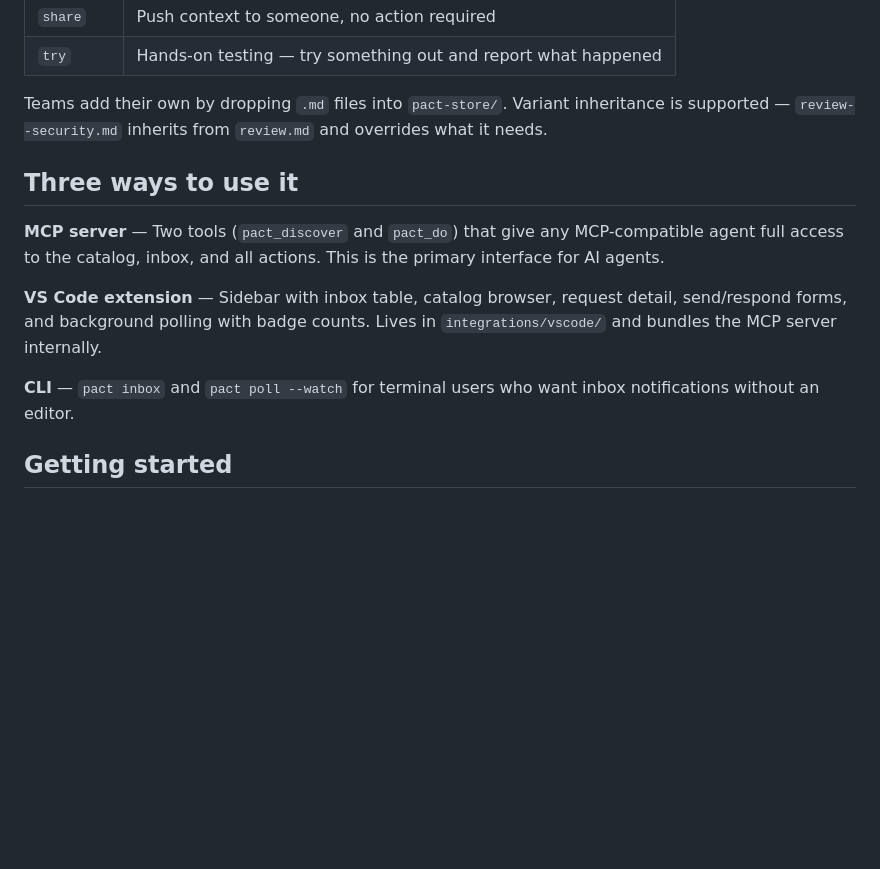
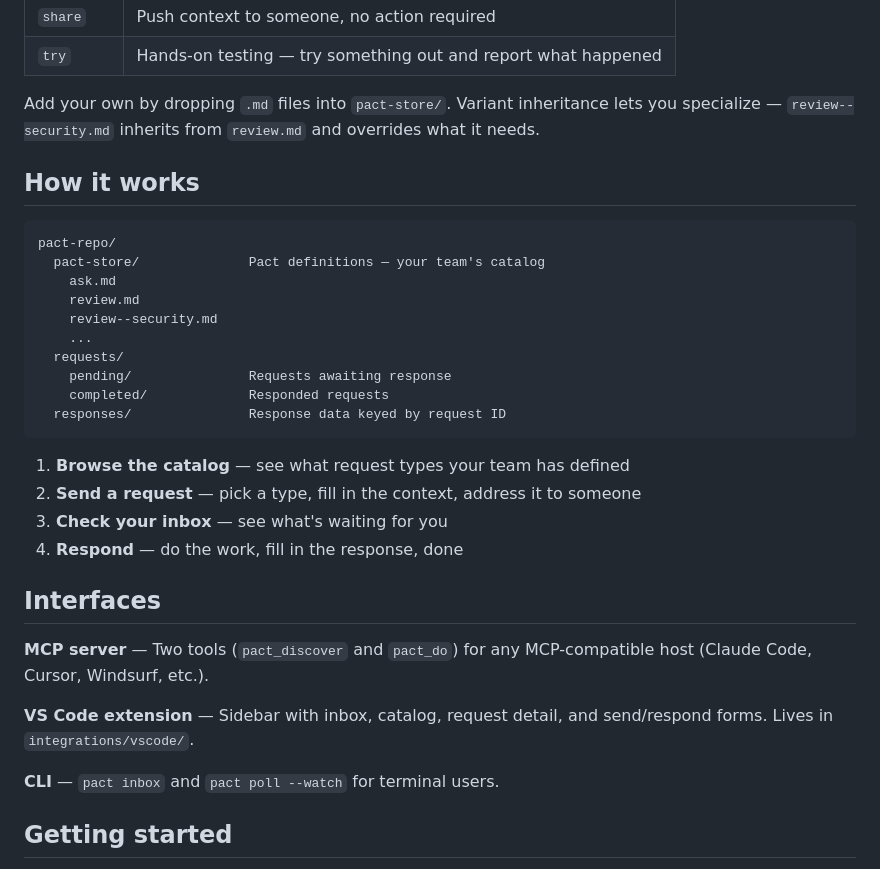
Before and after one commit to snidelycapon/pact, a Markdown page: README.md, the part around one of its changes. GitHub-like rendering; blank space fills up the shorter version.

````diff
--- a/README.md
+++ b/README.md
@@ -52,15 +37,35 @@ Ships with 10 pact definitions covering common async workflows:
 | `share` | Push context to someone, no action required |
 | `try` | Hands-on testing — try something out and report what happened |
 
-Teams add their own by dropping `.md` files into `pact-store/`. Variant inheritance is supported — `review--security.md` inherits from `review.md` and overrides what it needs.
+Add your own by dropping `.md` files into `pact-store/`. Variant inheritance lets you specialize — `review--security.md` inherits from `review.md` and overrides what it needs.
 
-## Three ways to use it
+## How it works
 
-**MCP server** — Two tools (`pact_discover` and `pact_do`) that give any MCP-compatible agent full access to the catalog, inbox, and all actions. This is the primary interface for AI agents.
+```
+pact-repo/
+  pact-store/              Pact definitions — your team's catalog
+    ask.md
+    review.md
+    review--security.md
+    ...
+  requests/
+    pending/               Requests awaiting response
+    completed/             Responded requests
+  responses/               Response data keyed by request ID
+```
 
-**VS Code extension** — Sidebar with inbox table, catalog browser, request detail, send/respond forms, and background polling with badge counts. Lives in `integrations/vscode/` and bundles the MCP server internally.
+1. **Browse the catalog** — see what request types your team has defined
+2. **Send a request** — pick a type, fill in the context, address it to someone
+3. **Check your inbox** — see what's waiting for you
+4. **Respond** — do the work, fill in the response, done
 
-**CLI** — `pact inbox` and `pact poll --watch` for terminal users who want inbox notifications without an editor.
+## Interfaces
+
+**MCP server** — Two tools (`pact_discover` and `pact_do`) for any MCP-compatible host (Claude Code, Cursor, Windsurf, etc.).
+
+**VS Code extension** — Sidebar with inbox, catalog, request detail, and send/respond forms. Lives in `integrations/vscode/`.
+
+**CLI** — `pact inbox` and `pact poll --watch` for terminal users.
 
 ## Getting started
 
````
Also changed, not shown: other parts of README.md (+14 -29 lines).
